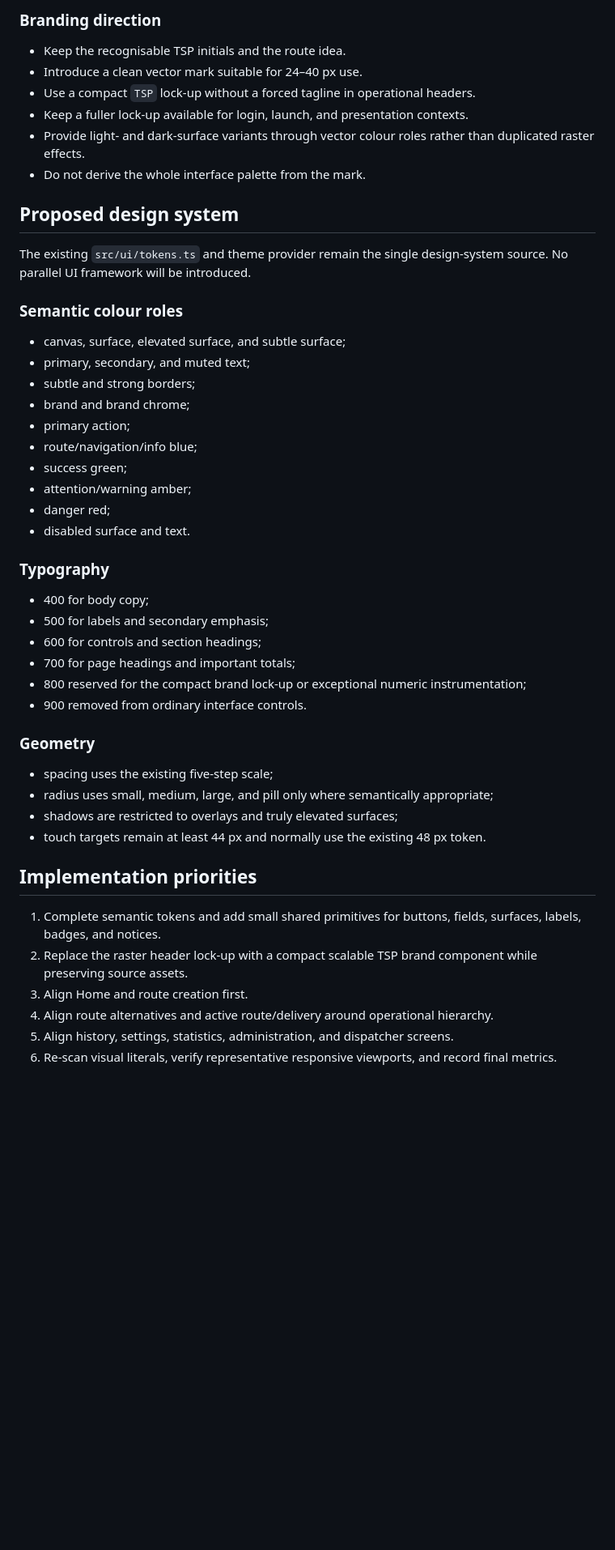
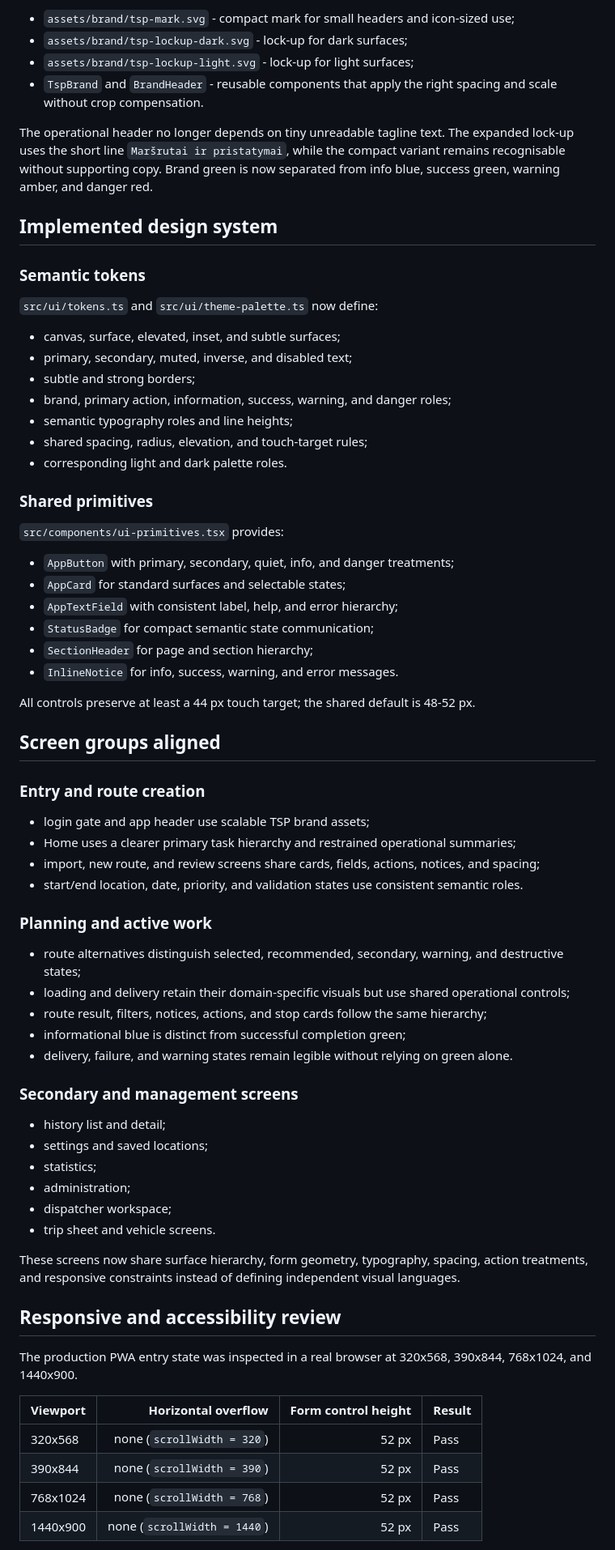
Before and after one commit to ktautkus-svg/TSP, a Markdown page: docs/UI_DESIGN_AUDIT.md, the part around one of its changes. Shown at 81% size. Drawn GitHub-style; blank space fills up the shorter version.

Commit message:
Document final TSP UI verification and remaining debt

```diff
--- a/docs/UI_DESIGN_AUDIT.md
+++ b/docs/UI_DESIGN_AUDIT.md
@@ -53,51 +55,74 @@ The counts include intentional specialised illustration colours, map rendering,
 
-### Branding direction
+- `assets/brand/tsp-mark.svg` - compact mark for small headers and icon-sized use;
+- `assets/brand/tsp-lockup-dark.svg` - lock-up for dark surfaces;
+- `assets/brand/tsp-lockup-light.svg` - lock-up for light surfaces;
+- `TspBrand` and `BrandHeader` - reusable components that apply the right spacing and scale without crop compensation.
 
-- Keep the recognisable TSP initials and the route idea.
-- Introduce a clean vector mark suitable for 24–40 px use.
-- Use a compact `TSP` lock-up without a forced tagline in operational headers.
-- Keep a fuller lock-up available for login, launch, and presentation contexts.
-- Provide light- and dark-surface variants through vector colour roles rather than duplicated raster effects.
-- Do not derive the whole interface palette from the mark.
+The operational header no longer depends on tiny unreadable tagline text. The expanded lock-up uses the short line `Maršrutai ir pristatymai`, while the compact variant remains recognisable without supporting copy. Brand green is now separated from info blue, success green, warning amber, and danger red.
 
-## Proposed design system
+## Implemented design system
 
-The existing `src/ui/tokens.ts` and theme provider remain the single design-system source. No parallel UI framework will be introduced.
+### Semantic tokens
 
-### Semantic colour roles
+`src/ui/tokens.ts` and `src/ui/theme-palette.ts` now define:
 
-- canvas, surface, elevated surface, and subtle surface;
-- primary, secondary, and muted text;
+- canvas, surface, elevated, inset, and subtle surfaces;
+- primary, secondary, muted, inverse, and disabled text;
 - subtle and strong borders;
-- brand and brand chrome;
-- primary action;
-- route/navigation/info blue;
-- success green;
-- attention/warning amber;
-- danger red;
-- disabled surface and text.
+- brand, primary action, information, success, warning, and danger roles;
+- semantic typography roles and line heights;
+- shared spacing, radius, elevation, and touch-target rules;
+- corresponding light and dark palette roles.
 
-### Typography
+### Shared primitives
 
-- 400 for body copy;
-- 500 for labels and secondary emphasis;
-- 600 for controls and section headings;
-- 700 for page headings and important totals;
-- 800 reserved for the compact brand lock-up or exceptional numeric instrumentation;
-- 900 removed from ordinary interface controls.
+`src/components/ui-primitives.tsx` provides:
 
-### Geometry
+- `AppButton` with primary, secondary, quiet, info, and danger treatments;
+- `AppCard` for standard surfaces and selectable states;
+- `AppTextField` with consistent label, help, and error hierarchy;
+- `StatusBadge` for compact semantic state communication;
+- `SectionHeader` for page and section hierarchy;
+- `InlineNotice` for info, success, warning, and error messages.
 
-- spacing uses the existing five-step scale;
-- radius uses small, medium, large, and pill only where semantically appropriate;
-- shadows are restricted to overlays and truly elevated surfaces;
-- touch targets remain at least 44 px and normally use the existing 48 px token.
+All controls preserve at least a 44 px touch target; the shared default is 48-52 px.
 
-## Implementation priorities
+## Screen groups aligned
 
-1. Complete semantic tokens and add small shared primitives for buttons, fields, surfaces, labels, badges, and notices.
-2. Replace the raster header lock-up with a compact scalable TSP brand component while preserving source assets.
-3. Align Home and route creation first.
-4. Align route alternatives and active route/delivery around operational hierarchy.
-5. Align history, settings, statistics, administration, and dispatcher screens.
-6. Re-scan visual literals, verify representative responsive viewports, and record final metrics.
+### Entry and route creation
+
+- login gate and app header use scalable TSP brand assets;
+- Home uses a clearer primary task hierarchy and restrained operational summaries;
+- import, new route, and review screens share cards, fields, actions, notices, and spacing;
+- start/end location, date, priority, and validation states use consistent semantic roles.
+
+### Planning and active work
+
+- route alternatives distinguish selected, recommended, secondary, warning, and destructive states;
+- loading and delivery retain their domain-specific visuals but use shared operational controls;
+- route result, filters, notices, actions, and stop cards follow the same hierarchy;
+- informational blue is distinct from successful completion green;
+- delivery, failure, and warning states remain legible without relying on green alone.
+
+### Secondary and management screens
+
+- history list and detail;
+- settings and saved locations;
+- statistics;
+- administration;
+- dispatcher workspace;
+- trip sheet and vehicle screens.
+
+These screens now share surface hierarchy, form geometry, typography, spacing, action treatments, and responsive constraints instead of defining independent visual languages.
+
+## Responsive and accessibility review
+
+The production PWA entry state was inspected in a real browser at 320x568, 390x844, 768x1024, and 1440x900.
+
+| Viewport | Horizontal overflow | Form control height | Result |
+| --- | ---: | ---: | --- |
+| 320x568 | none (`scrollWidth = 320`) | 52 px | Pass |
+| 390x844 | none (`scrollWidth = 390`) | 52 px | Pass |
+| 768x1024 | none (`scrollWidth = 768`) | 52 px | Pass |
+| 1440x900 | none (`scrollWidth = 1440`) | 52 px | Pass |
+
```
Also changed, not shown: other parts of docs/UI_DESIGN_AUDIT.md (+69 -54 lines).
